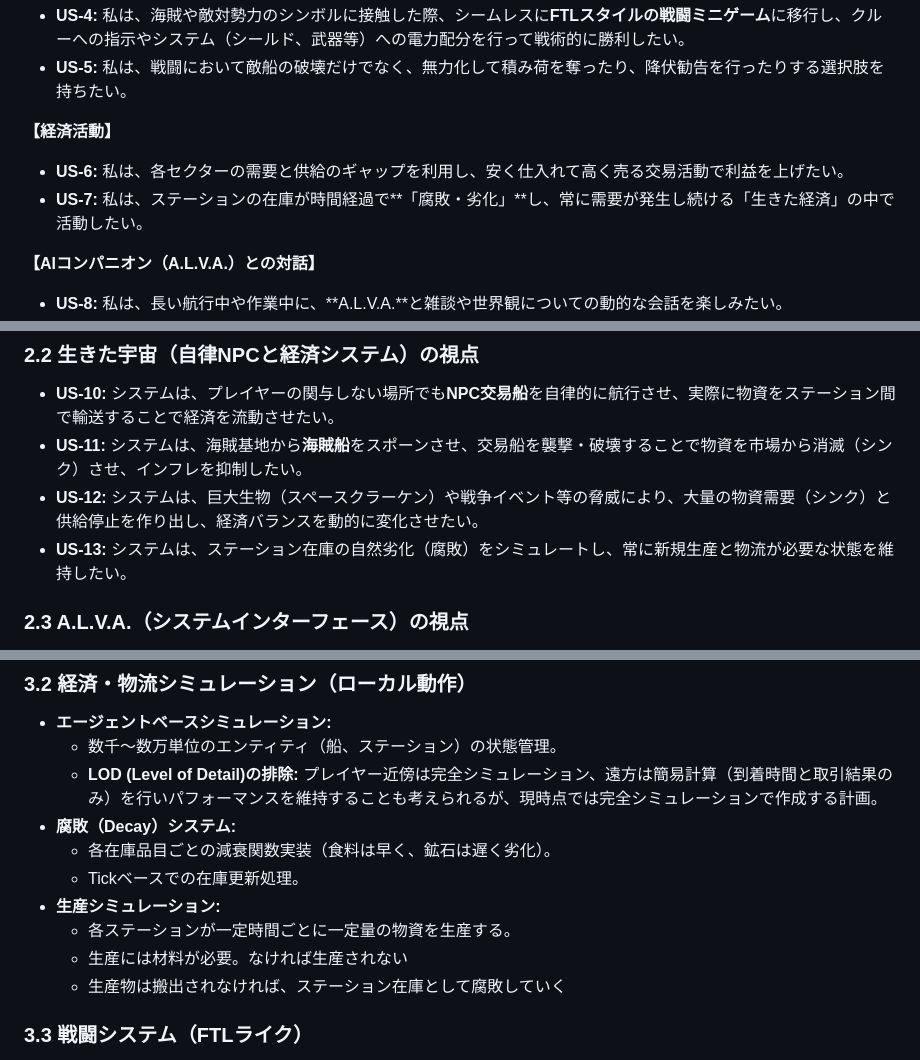
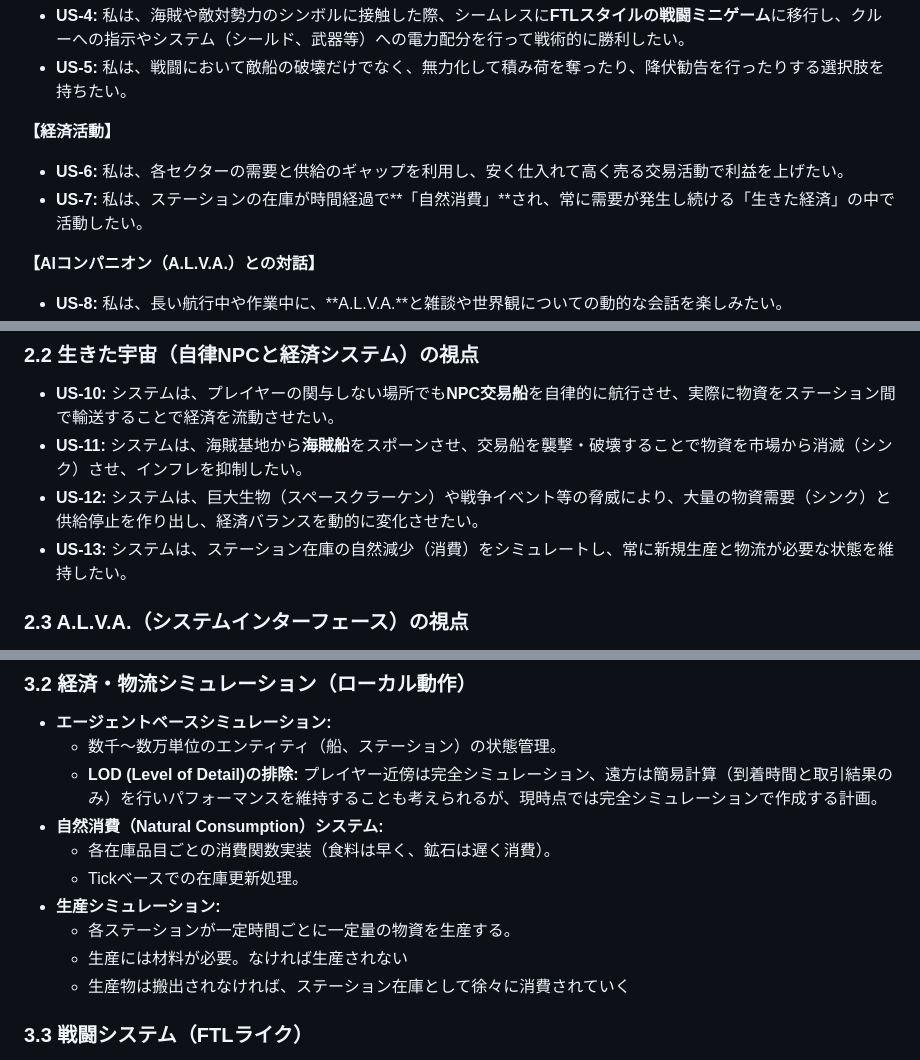
Before and after one commit to he-be/uncharted_territory, a Markdown page: docs/requirements_all.md, 3 parts joined by grey strips. Rendered like a GitHub page.

```diff
--- a/docs/requirements_all.md
+++ b/docs/requirements_all.md
@@ -25,7 +25,7 @@
 
 **【経済活動】**
 * **US-6:** 私は、各セクターの需要と供給のギャップを利用し、安く仕入れて高く売る交易活動で利益を上げたい。
-* **US-7:** 私は、ステーションの在庫が時間経過で**「腐敗・劣化」**し、常に需要が発生し続ける「生きた経済」の中で活動したい。
+* **US-7:** 私は、ステーションの在庫が時間経過で**「自然消費」**され、常に需要が発生し続ける「生きた経済」の中で活動したい。
 
 **【AIコンパニオン（A.L.V.A.）との対話】**
 * **US-8:** 私は、長い航行中や作業中に、**A.L.V.A.**と雑談や世界観についての動的な会話を楽しみたい。
@@ -36,7 +36,7 @@
 * **US-10:** システムは、プレイヤーの関与しない場所でも**NPC交易船**を自律的に航行させ、実際に物資をステーション間で輸送することで経済を流動させたい。
 * **US-11:** システムは、海賊基地から**海賊船**をスポーンさせ、交易船を襲撃・破壊することで物資を市場から消滅（シンク）させ、インフレを抑制したい。
 * **US-12:** システムは、巨大生物（スペースクラーケン）や戦争イベント等の脅威により、大量の物資需要（シンク）と供給停止を作り出し、経済バランスを動的に変化させたい。
-* **US-13:** システムは、ステーション在庫の自然劣化（腐敗）をシミュレートし、常に新規生産と物流が必要な状態を維持したい。
+* **US-13:** システムは、ステーション在庫の自然減少（消費）をシミュレートし、常に新規生産と物流が必要な状態を維持したい。
 
 ### 2.3 A.L.V.A.（システムインターフェース）の視点
 
@@ -65,13 +65,13 @@
 * **エージェントベースシミュレーション:**
     * 数千〜数万単位のエンティティ（船、ステーション）の状態管理。
     * **LOD (Level of Detail)の排除:** プレイヤー近傍は完全シミュレーション、遠方は簡易計算（到着時間と取引結果のみ）を行いパフォーマンスを維持することも考えられるが、現時点では完全シミュレーションで作成する計画。
-* **腐敗（Decay）システム:**
-    * 各在庫品目ごとの減衰関数実装（食料は早く、鉱石は遅く劣化）。
+* **自然消費（Natural Consumption）システム:**
+    * 各在庫品目ごとの消費関数実装（食料は早く、鉱石は遅く消費）。
     * Tickベースでの在庫更新処理。
 * **生産シミュレーション:**
     * 各ステーションが一定時間ごとに一定量の物資を生産する。
     * 生産には材料が必要。なければ生産されない
-    * 生産物は搬出されなければ、ステーション在庫として腐敗していく
+    * 生産物は搬出されなければ、ステーション在庫として徐々に消費されていく
 
 ### 3.3 戦闘システム（FTLライク）
 * **モード遷移:**
```
Also changed, not shown: other parts of docs/requirements_all.md (+1 -1 lines), docs/design_v1.md (+2 -2 lines), docs/requirements_phase1.md (+5 -5 lines).
